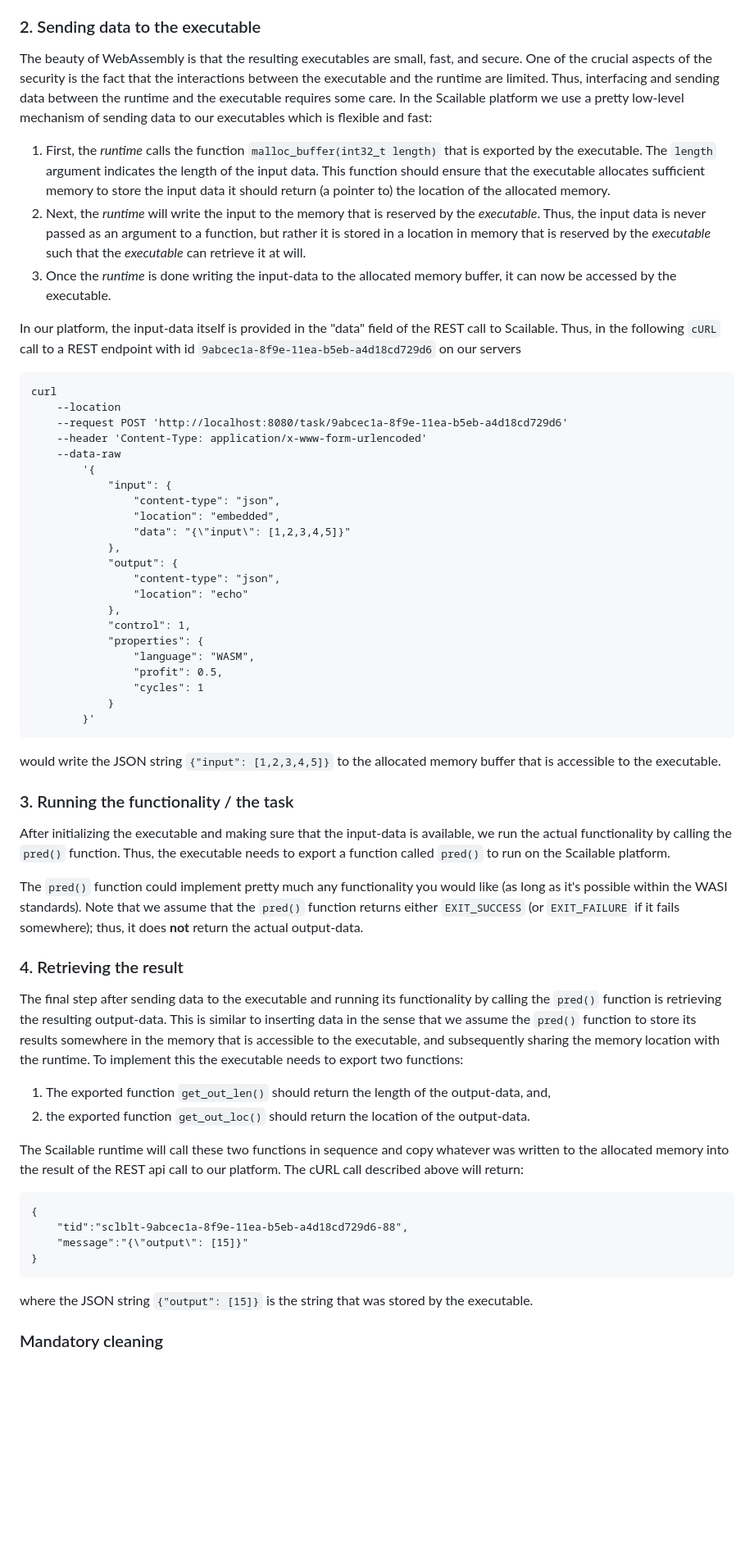
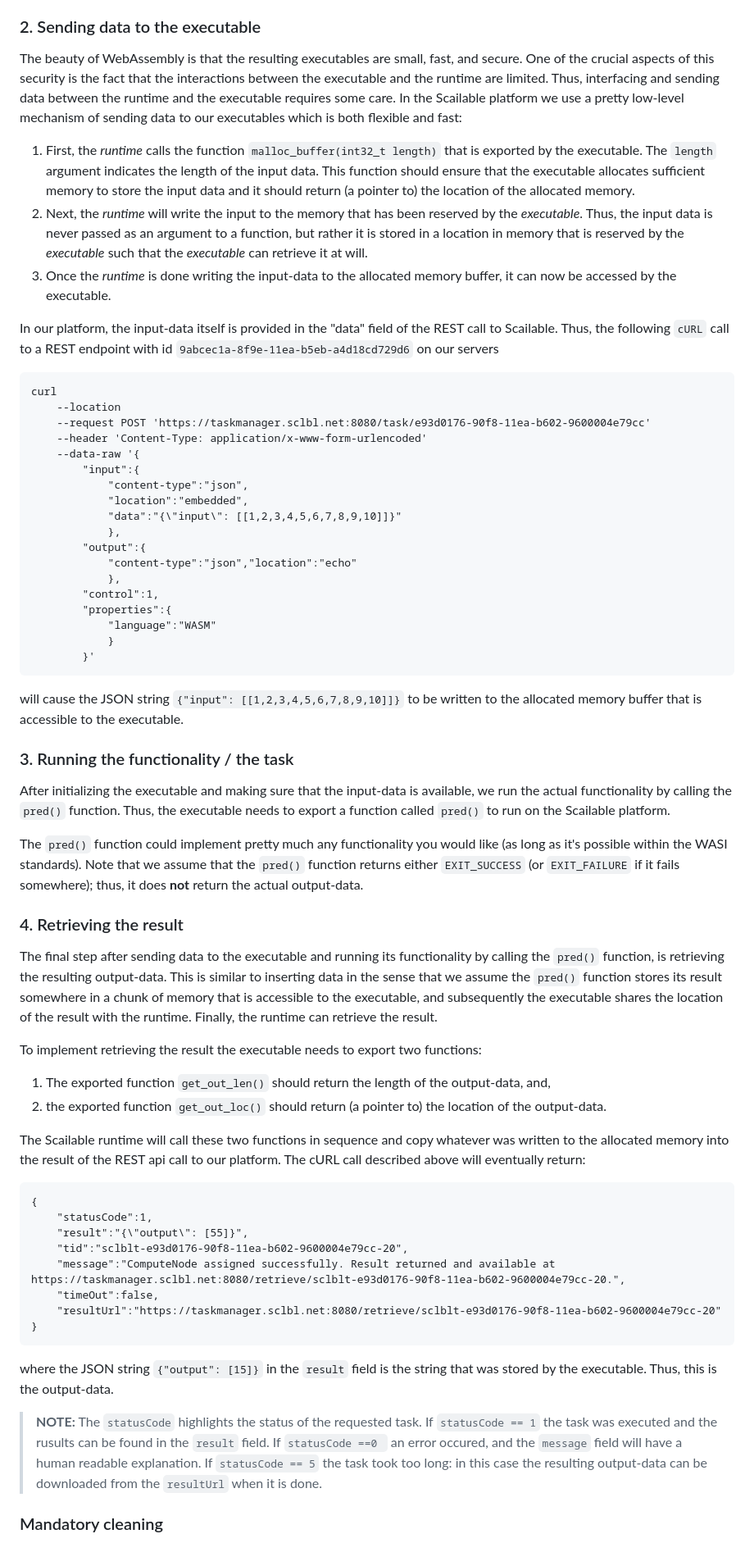
Before and after one commit to scailable/sclbl-tutorials, a Markdown page: sclbl-create-your-own-wasm/README.md, the part around one of its changes. Shown at 82% size. GitHub-like rendering; blank space fills up the shorter version.

````diff
--- a/sclbl-create-your-own-wasm/README.md
+++ b/sclbl-create-your-own-wasm/README.md
@@ -42,39 +42,35 @@ Since we are sticking to the current WASI standards (which are admittedly still
 > **NOTE:** In the remainder of this tutorial, as we will be using the [WASIENV](https://medium.com/wasmer/wasienv-wasi-development-workflow-for-humans-1811d9a50345) toolchain to compile our `c` code to `.wasm`. This toolchain ensures that the `_start()` function is automatically added to the created executable and that the `_start()` function itself automatically calls the `main()` function.
 
 ### 2. Sending data to the executable
-The beauty of WebAssembly is that the resulting executables are small, fast, and secure. One of the crucial aspects of the security is the fact that the interactions between the executable and the runtime are limited. Thus, interfacing and sending data between the runtime and the executable requires some care. In the Scailable platform we use a pretty low-level mechanism of sending data to our executables which is flexible and fast:
+The beauty of WebAssembly is that the resulting executables are small, fast, and secure. One of the crucial aspects of this security is the fact that the interactions between the executable and the runtime are limited. Thus, interfacing and sending data between the runtime and the executable requires some care. In the Scailable platform we use a pretty low-level mechanism of sending data to our executables which is both flexible and fast:
 
-1. First, the *runtime* calls the function `malloc_buffer(int32_t length)` that is exported by the executable. The `length` argument indicates the length of the input data. This function should ensure that the executable allocates sufficient memory to store the input data it should return (a pointer to) the location of the allocated memory.
-2. Next, the *runtime* will write the input to the memory that is reserved by the *executable*. Thus, the input data is never passed as an argument to a function, but rather it is stored in a location in memory that is reserved by the *executable* such that the *executable* can retrieve it at will.
+1. First, the *runtime* calls the function `malloc_buffer(int32_t length)` that is exported by the executable. The `length` argument indicates the length of the input data. This function should ensure that the executable allocates sufficient memory to store the input data and it should return (a pointer to) the location of the allocated memory.
+2. Next, the *runtime* will write the input to the memory that has been reserved by the *executable*. Thus, the input data is never passed as an argument to a function, but rather it is stored in a location in memory that is reserved by the *executable* such that the *executable* can retrieve it at will.
 3. Once the *runtime* is done writing the input-data to the allocated memory buffer, it can now be accessed by the executable.
 
-In our platform, the input-data itself is provided in the "data" field of the REST call to Scailable. Thus, in the following `cURL` call to a REST endpoint with id `9abcec1a-8f9e-11ea-b5eb-a4d18cd729d6` on our servers
+In our platform, the input-data itself is provided in the "data" field of the REST call to Scailable. Thus, the following `cURL` call to a REST endpoint with id `9abcec1a-8f9e-11ea-b5eb-a4d18cd729d6` on our servers
 
 ```cURL
 curl
 	--location
-	--request POST 'http://localhost:8080/task/9abcec1a-8f9e-11ea-b5eb-a4d18cd729d6'
+	--request POST 'https://taskmanager.sclbl.net:8080/task/e93d0176-90f8-11ea-b602-9600004e79cc'
 	--header 'Content-Type: application/x-www-form-urlencoded'
-	--data-raw
-		'{
-			"input": {
-				"content-type": "json",
-				"location": "embedded",
-				"data": "{\"input\": [1,2,3,4,5]}"
+	--data-raw '{
+		"input":{
+			"content-type":"json",
+			"location":"embedded",
+			"data":"{\"input\": [[1,2,3,4,5,6,7,8,9,10]]}"
 			},
-			"output": {
-				"content-type": "json",
-				"location": "echo"
+		"output":{
+			"content-type":"json","location":"echo"
 			},
-			"control": 1,
-			"properties": {
-				"language": "WASM",
-				"profit": 0.5,
-				"cycles": 1
+		"control":1,
+		"properties":{
+			"language":"WASM"
 			}
 		}'
 ```
-would write the JSON string `{"input": [1,2,3,4,5]}` to the allocated memory buffer that is accessible to the executable.
+will cause the JSON string `{"input": [[1,2,3,4,5,6,7,8,9,10]]}` to be written to the allocated memory buffer that is accessible to the executable.
 
 <a name="pred"></a>
 ### 3. Running the functionality / the task
@@ -84,21 +80,29 @@ The `pred()` function could implement pretty much any functionality you would li
 
 <a name="get_out_len"></a>
 ### 4. Retrieving the result
-The final step after sending data to the executable and running its functionality by calling the `pred()` function is retrieving the resulting output-data. This is similar to inserting data in the sense that we assume the `pred()` function to store its results somewhere in the memory that is accessible to the executable, and subsequently sharing the memory location with the runtime. To implement this the executable needs to export two functions:
+The final step after sending data to the executable and running its functionality by calling the `pred()` function, is retrieving the resulting output-data. This is similar to inserting data in the sense that we assume the `pred()` function stores its result somewhere in a chunk of memory that is accessible to the executable, and subsequently the executable shares the location of the result with the runtime. Finally, the runtime can retrieve the result.
+
+To implement retrieving the result the executable needs to export two functions:
 
 1. The exported function `get_out_len()` should return the length of the output-data, and,
-2. the exported function `get_out_loc()` should return the location of the output-data.
+2. the exported function `get_out_loc()` should return (a pointer to) the location of the output-data.
 
-The Scailable runtime will call these two functions in sequence and copy whatever was written to the allocated memory into the result of the REST api call to our platform. The cURL call described above will return:
+The Scailable runtime will call these two functions in sequence and copy whatever was written to the allocated memory into the result of the REST api call to our platform. The cURL call described above will eventually return:
 
 ```
 {
-	"tid":"sclblt-9abcec1a-8f9e-11ea-b5eb-a4d18cd729d6-88",
-	"message":"{\"output\": [15]}"
+	"statusCode":1,
+	"result":"{\"output\": [55]}",
+	"tid":"sclblt-e93d0176-90f8-11ea-b602-9600004e79cc-20",
+	"message":"ComputeNode assigned successfully. Result returned and available at https://taskmanager.sclbl.net:8080/retrieve/sclblt-e93d0176-90f8-11ea-b602-9600004e79cc-20.",
+	"timeOut":false,
+	"resultUrl":"https://taskmanager.sclbl.net:8080/retrieve/sclblt-e93d0176-90f8-11ea-b602-9600004e79cc-20"
 }
 ```
 
-where the JSON string `{"output": [15]}` is the string that was stored by the executable.
+where the JSON string `{"output": [15]}` in the `result` field is the string that was stored by the executable. Thus, this is the output-data.
+
+> **NOTE:** The `statusCode` highlights the status of the requested task. If `statusCode == 1` the task was executed and the rusults can be found in the `result` field. If `statusCode ==0 ` an error occured, and the `message` field will have a human readable explanation. If `statusCode == 5` the task took too long: in this case the resulting output-data can be downloaded from the `resultUrl` when it is done.
 
 ### Mandatory cleaning
 
````
Also changed, not shown: other parts of sclbl-create-your-own-wasm/README.md (+14 -14 lines), sclbl-101-getting-started/README.md (+1 -1 lines), sclbl-create-your-own-wasm/source/README.md (added, +11 -0 lines), sclbl-create-your-own-wasm/resources/images/task-endpoint.png, sclbl-create-your-own-wasm/resources/images/task-run-codecurl.png, sclbl-create-your-own-wasm/resources/images/task-run-curl.png, sclbl-create-your-own-wasm/resources/images/task-run.png, sclbl-create-your-own-wasm/resources/images/task-upload.png, 1 other file.
